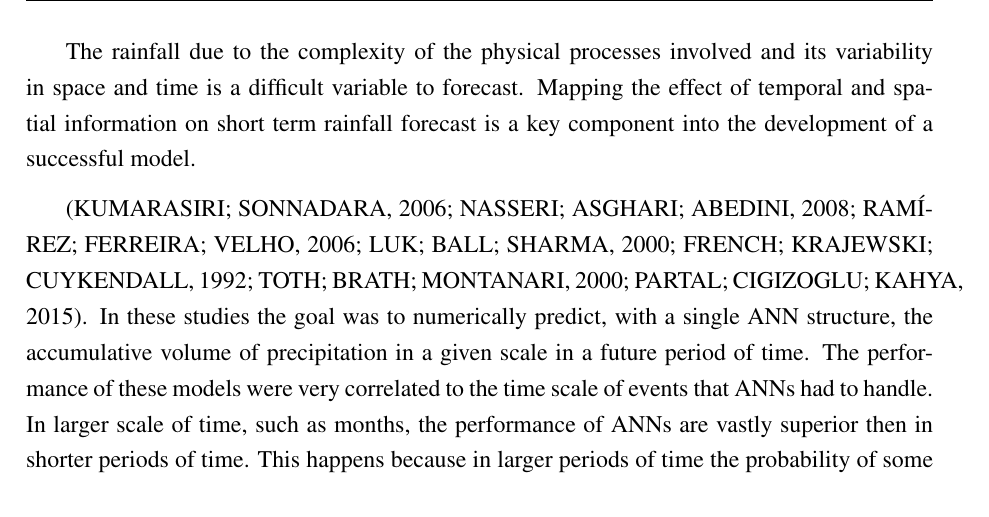
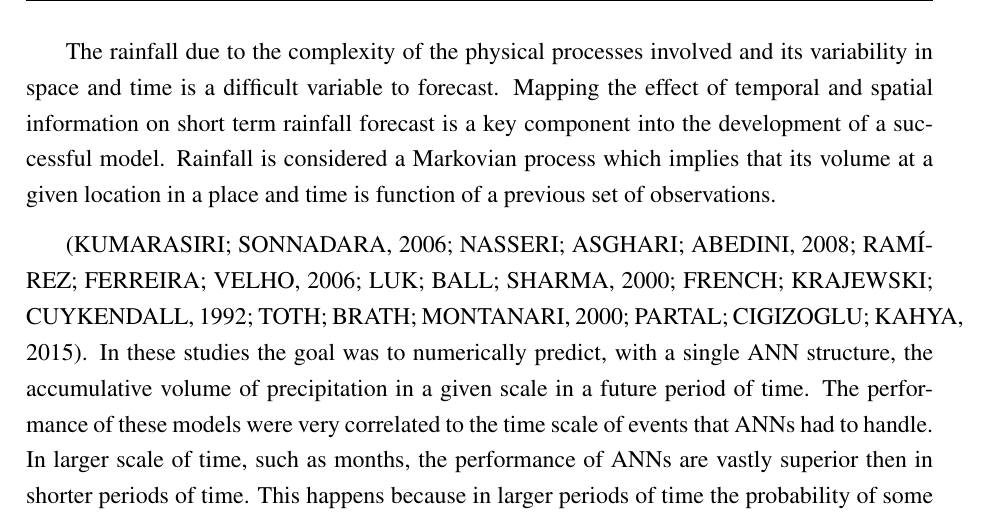
Before and after one commit to joaoTrevizoli/master_degree_theses, a LaTeX thesis (modelo.tex, which reads capitulo_1/capitulo_1.tex): part of page 17 of 39, cut so that both start at the same text. Compiled offline with pdfLaTeX; a LaTeX package or settings file that is missing is left out.

Commit message:
more intro

```diff
--- a/capitulo_1/capitulo_1.tex
+++ b/capitulo_1/capitulo_1.tex
@@ -34,7 +34,7 @@ To simulate chaotic rainfall events in the suburbs of Sydney, Australia \cite{na
 
 Some studies used  ANN models together with NWP models. \citeauthor{ramirez2006linear} (\citeyear{ramirez2006linear}) to generate accurate rainfall forecasts over southeastern Brazil areas used artificial neural networks to downscale the Eta Model with a resolution of 40 x 40km to forecast variables at a weather station level. The Eta model is a state of the art atmospheric model(NWP model) used for research and operational purposes. The study were able to conclude that ANNs are effective to adjust rainfall forecast for specific points and that NWP models accuracy are reversibly proportional to ANNs in events of heavy rain, being the ANNs more effective in events with higher threshold.
 
-The rainfall due to the complexity of the physical processes involved and its variability in space and time is a difficult variable to forecast. Mapping the effect of temporal and spatial information on short term rainfall forecast is a key component into the development of a successful model.
+The rainfall due to the complexity of the physical processes involved and its variability in space and time is a difficult variable to forecast. Mapping the effect of temporal and spatial information on short term rainfall forecast is a key component into the development of a successful model. Rainfall is considered a Markovian process which implies that its volume at a given location in a place and time is function of a previous set of observations.
 
 \cite{kumarasiri2006rainfall, nasseri2008optimized, ramirez2006linear, luk2000study, french1992rainfall, toth2000comparison, partal2015daily}. In these studies the goal was to numerically predict, with a single ANN structure, the accumulative volume of precipitation in a given scale in a future period of time. The performance of these models were very correlated to the time scale of events that ANNs had to handle. In larger scale of time, such as months, the performance of ANNs are vastly superior then in shorter periods of time. This happens because in larger periods of time the probability of some precipitation be recorded is greater, consecutively models are not biased by a big number of observations with zero precipitation \cite{schoof2001downscaling} and in short scale of time rainfalls are dependent on small scale and unstable physical processes \cite{kuligowski1998localized}.
 
```
Also changed, not shown: modelo.pdf, 8 other files.
